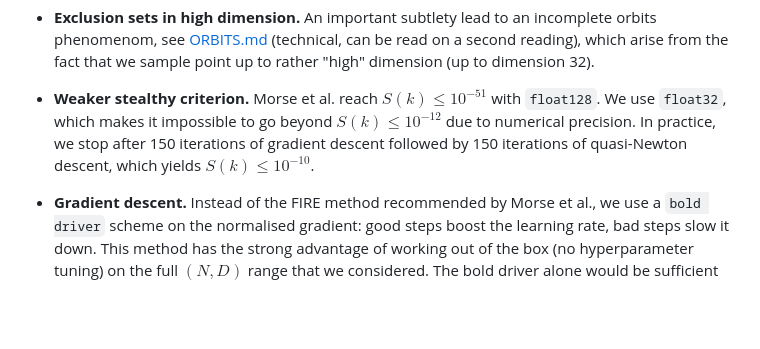
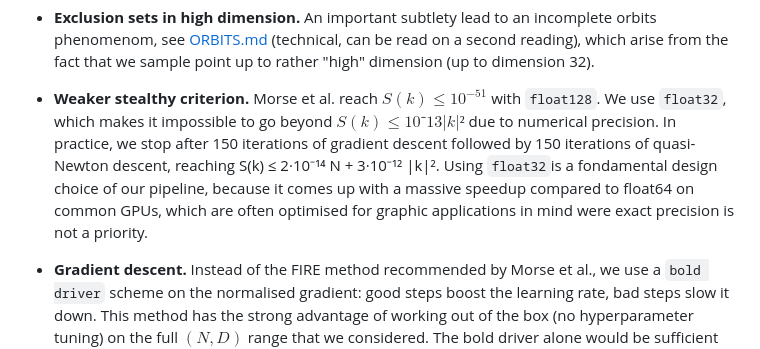
Before and after one commit to For-a-few-DPPs-more/hyperuniform-samplers, a Markdown page: infos/SAMPLING.md, the part around the change. Drawn GitHub-style; blank space fills up the shorter version.

```diff
--- a/infos/SAMPLING.md
+++ b/infos/SAMPLING.md
@@ -35,7 +35,7 @@ The main differences between the implemented version and the method of Morse et
   (technical, can be read on a second reading), which arise from the fact that we sample point up to rather "high" dimension (up to dimension 32).
 
 * **Weaker stealthy criterion.** Morse et al. reach $S(k) \le 10^{-51}$ with `float128`. We use `float32`,
-  which makes it impossible to go beyond $S(k) \le 10^{-12}$ due to numerical precision. In practice, we stop after 150 iterations of gradient descent followed by 150 iterations of quasi-Newton descent, which yields $S(k) \le 10^{-10}$.
+  which makes it impossible to go beyond $S(k) \le 10⁻13 |k|²$ due to numerical precision. In practice, we stop after 150 iterations of gradient descent followed by 150 iterations of quasi-Newton descent, reaching S(k) ≤ 2·10⁻¹⁴ N + 3·10⁻¹² |k|². Using `float32`is a fondamental design choice of our pipeline, because it comes up with a massive speedup compared to float64 on common GPUs, which are often optimised for graphic applications in mind were exact precision is not a priority.
 
 * **Gradient descent.** Instead of the FIRE method recommended by Morse et al., we use a `bold driver` scheme on the normalised gradient: good steps boost the learning rate, bad steps slow it down. This method has the strong advantage of working out of the box (no hyperparameter tuning) on the full $(N, D)$ range that we considered.
   The bold driver alone would be sufficient to converge for low $\chi$ ($\chi \le 0.3$, or even a bit more). However, our goal was to push $\chi$ as high as possible ($\chi = 0.43$ in the samples of the database), which makes the optimisation significantly harder. Gradient descent is then not enough, so we complete it with 150 additional quasi-Newton iterations.
```
Also changed, not shown: README.md (+8 -7 lines), infos/STEALTHY.md (added, +54 -0 lines), plots/tiling_effect.png, 1 other file.
